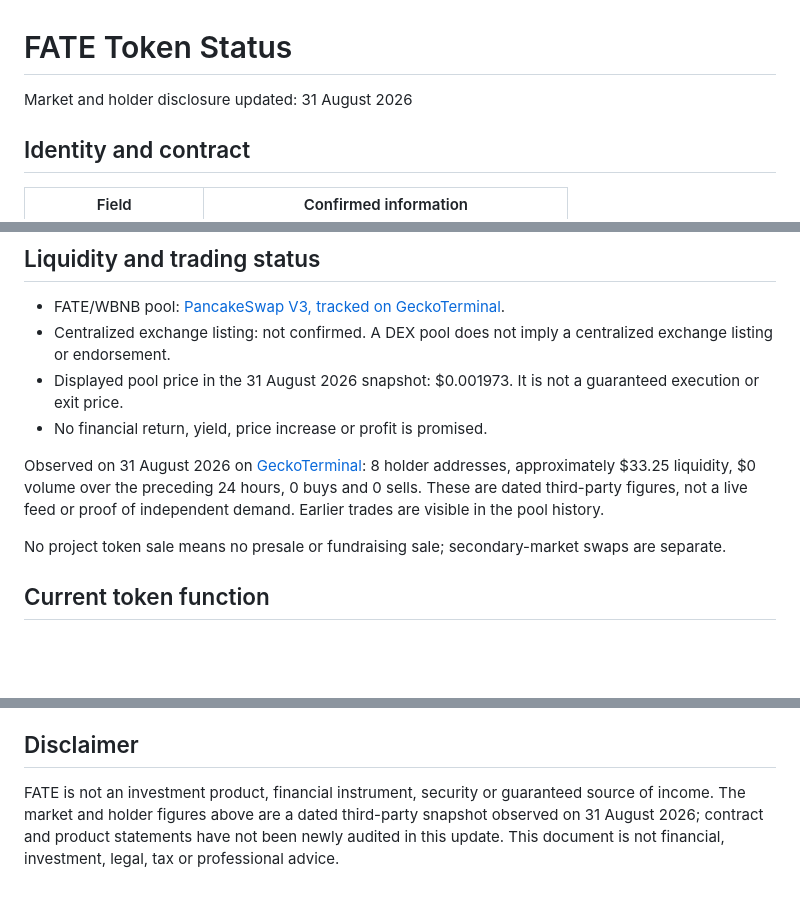
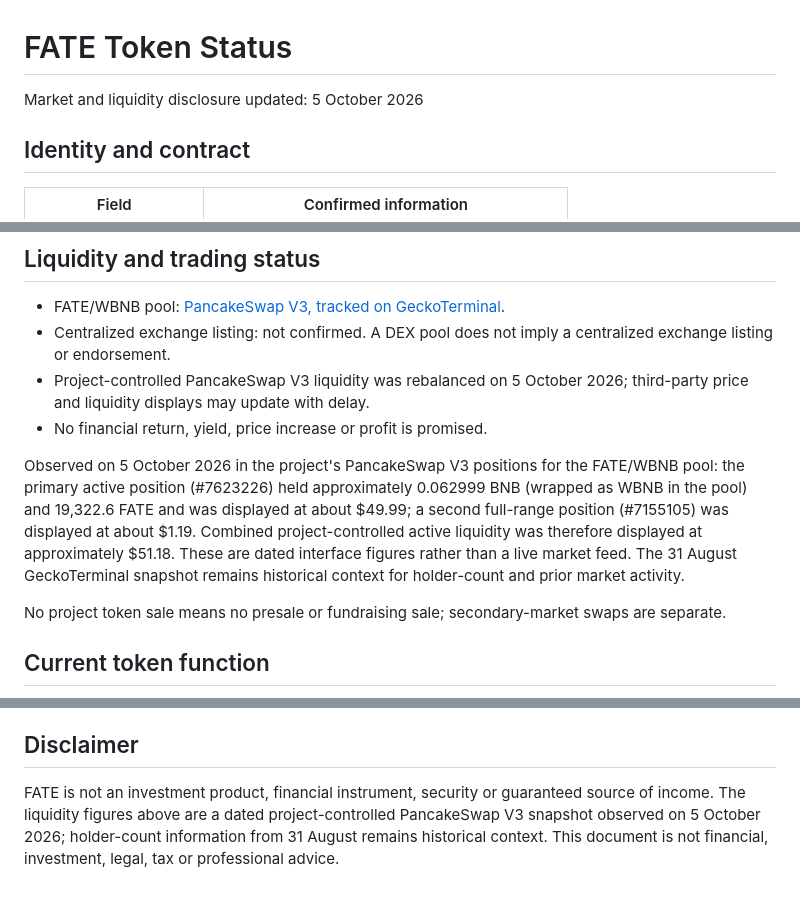
Before and after one commit to fateproject370/fate-project, a Markdown page: TOKEN.md, 3 parts joined by grey strips. Drawn GitHub-style; blank space fills up the shorter version.

Commit message:
Update FATE token liquidity disclosure

```diff
--- a/TOKEN.md
+++ b/TOKEN.md
@@ -1,6 +1,6 @@
 # FATE Token Status
 
-Market and holder disclosure updated: 31 August 2026
+Market and liquidity disclosure updated: 5 October 2026
 
 ## Identity and contract
 
@@ -40,10 +40,10 @@ The 30 July 2026 disclosure recorded the deployer holding 1,000,000 FATE (100% o
 
 - FATE/WBNB pool: [PancakeSwap V3, tracked on GeckoTerminal](https://www.geckoterminal.com/bsc/pools/0xa7a3ce397dcbb9fc66b28145e77b16728c23768c).
 - Centralized exchange listing: not confirmed. A DEX pool does not imply a centralized exchange listing or endorsement.
-- Displayed pool price in the 31 August 2026 snapshot: $0.001973. It is not a guaranteed execution or exit price.
+- Project-controlled PancakeSwap V3 liquidity was rebalanced on 5 October 2026; third-party price and liquidity displays may update with delay.
 - No financial return, yield, price increase or profit is promised.
 
-Observed on 31 August 2026 on [GeckoTerminal](https://www.geckoterminal.com/bsc/pools/0xa7a3ce397dcbb9fc66b28145e77b16728c23768c): 8 holder addresses, approximately $33.25 liquidity, $0 volume over the preceding 24 hours, 0 buys and 0 sells. These are dated third-party figures, not a live feed or proof of independent demand. Earlier trades are visible in the pool history.
+Observed on 5 October 2026 in the project's PancakeSwap V3 positions for the FATE/WBNB pool: the primary active position (#7623226) held approximately 0.062999 BNB (wrapped as WBNB in the pool) and 19,322.6 FATE and was displayed at about $49.99; a second full-range position (#7155105) was displayed at about $1.19. Combined project-controlled active liquidity was therefore displayed at approximately $51.18. These are dated interface figures rather than a live market feed. The 31 August GeckoTerminal snapshot remains historical context for holder-count and prior market activity.
 
 No project token sale means no presale or fundraising sale; secondary-market swaps are separate.
 
@@ -71,4 +71,4 @@ The beta does not transfer tokens, request token approval, request a message sig
 
 ## Disclaimer
 
-FATE is not an investment product, financial instrument, security or guaranteed source of income. The market and holder figures above are a dated third-party snapshot observed on 31 August 2026; contract and product statements have not been newly audited in this update. This document is not financial, investment, legal, tax or professional advice.
+FATE is not an investment product, financial instrument, security or guaranteed source of income. The liquidity figures above are a dated project-controlled PancakeSwap V3 snapshot observed on 5 October 2026; holder-count information from 31 August remains historical context. This document is not financial, investment, legal, tax or professional advice.
```
